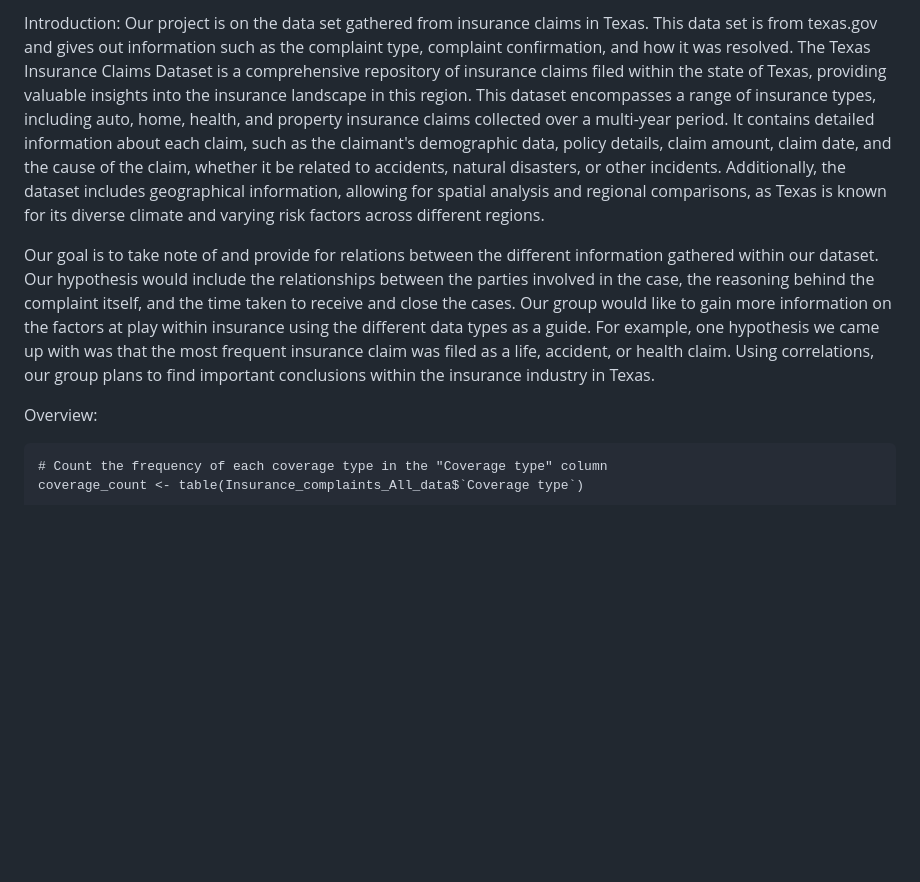
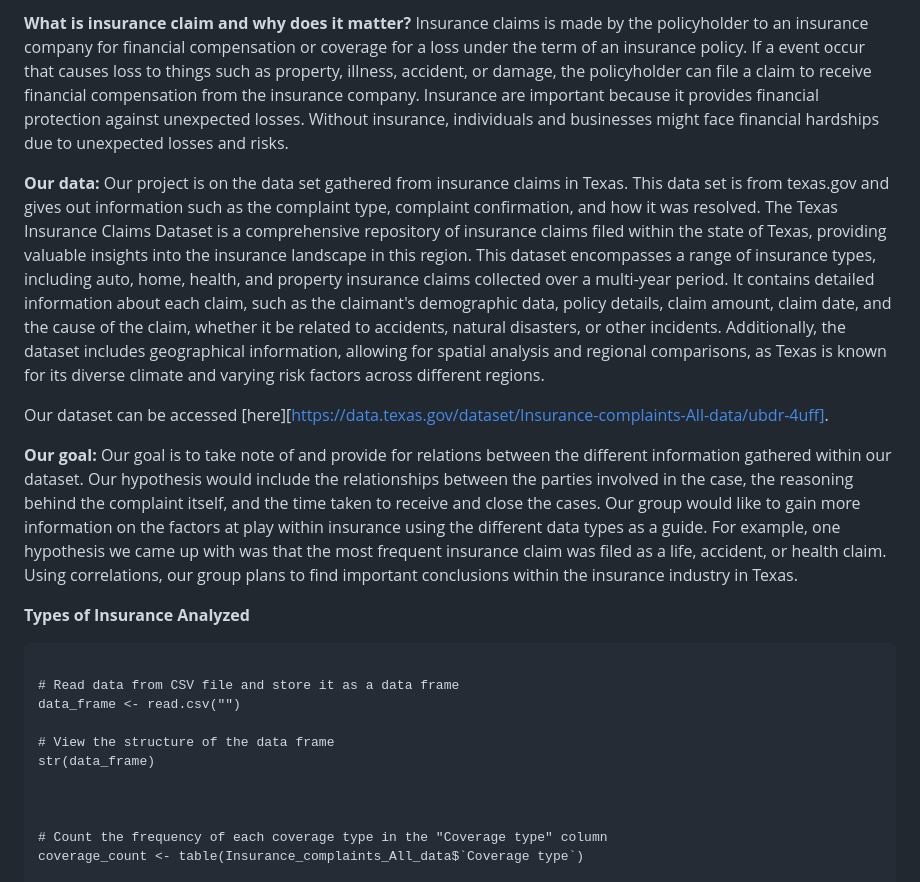
Before and after one commit to simaaksidd/Insurance_Claims, a Markdown page: README.md, the part around the change printed below. GitHub-like rendering; blank space fills up the shorter version.

````diff
--- a/README.md
+++ b/README.md
@@ -1,11 +1,26 @@
-Introduction:
+**What is insurance claim and why does it matter?**
+Insurance claims is made by the policyholder to an insurance company for financial compensation or coverage for a loss under the term of an insurance policy. If a event occur that causes loss to things such as property, illness, accident, or damage, the policyholder can file a claim to receive financial compensation from the insurance company. Insurance are important because it provides financial protection against unexpected losses. Without insurance, individuals and businesses might face financial hardships due to unexpected losses and risks.
+
+**Our data:**
 Our project is on the data set gathered from insurance claims in Texas. This data set is from texas.gov and gives out information such as the complaint type, complaint confirmation, and how it was resolved. The Texas Insurance Claims Dataset is a comprehensive repository of insurance claims filed within the state of Texas, providing valuable insights into the insurance landscape in this region. This dataset encompasses a range of insurance types, including auto, home, health, and property insurance claims collected over a multi-year period. It contains detailed information about each claim, such as the claimant's demographic data, policy details, claim amount, claim date, and the cause of the claim, whether it be related to accidents, natural disasters, or other incidents. Additionally, the dataset includes geographical information, allowing for spatial analysis and regional comparisons, as Texas is known for its diverse climate and varying risk factors across different regions.
 
+Our dataset can be accessed [here][https://data.texas.gov/dataset/Insurance-complaints-All-data/ubdr-4uff].
+
+**Our goal:**
 Our goal is to take note of and provide for relations between the different information gathered within our dataset. Our hypothesis would include the relationships between the parties involved in the case, the reasoning behind the complaint itself, and the time taken to receive and close the cases. Our group would like to gain more information on the factors at play within insurance using the different data types as a guide. For example, one hypothesis we came up with was that the most frequent insurance claim was filed as a life, accident, or health claim. Using correlations, our group plans to find important conclusions within the insurance industry in Texas.
 
 
-Overview:
+**Types of Insurance Analyzed**
 ``` {r}
+
+# Read data from CSV file and store it as a data frame
+data_frame <- read.csv("")
+
+# View the structure of the data frame
+str(data_frame)
+
+
+
 # Count the frequency of each coverage type in the "Coverage type" column
 coverage_count <- table(Insurance_complaints_All_data$`Coverage type`)
 
````
Also changed, not shown: other parts of README.md (+30 -9 lines).
